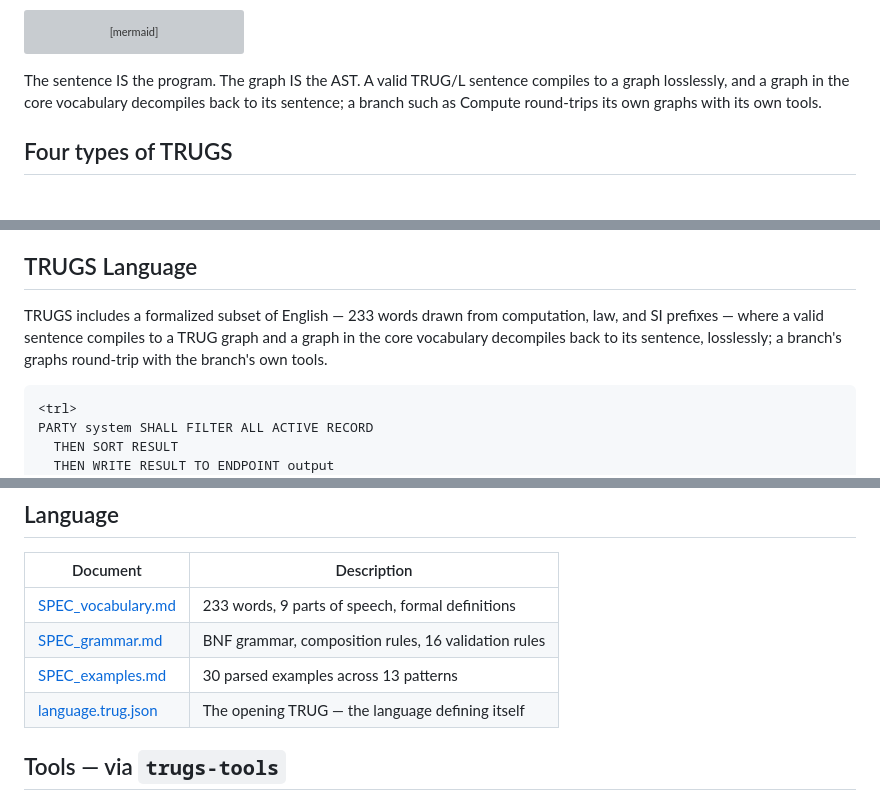
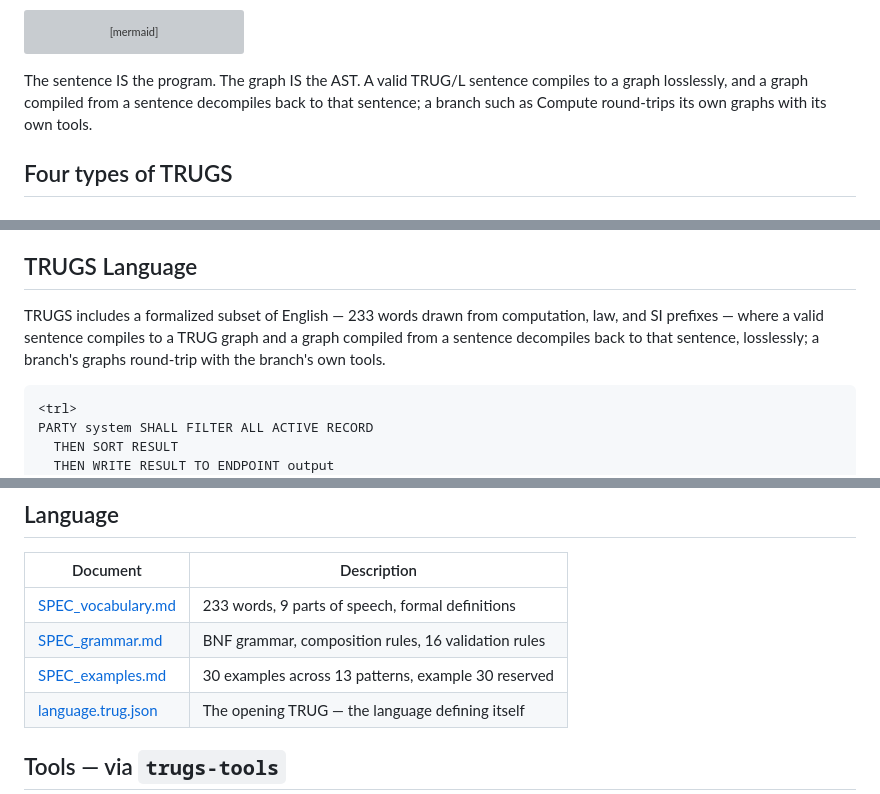
Before and after one commit to TRUGS-LLC/TRUGS, a Markdown page: README.md, 3 parts joined by grey strips. Drawn GitHub-style; grey boxes are pictures that could not be loaded.

Commit message:
Clarify sentence round trips and reserved example

````diff
--- a/README.md
+++ b/README.md
@@ -23,7 +23,7 @@ flowchart LR
     G -.extends.-> B["BRANCH<br/>(domain vocabulary)"]
 ```
 
-The sentence IS the program. The graph IS the AST. A valid TRUG/L sentence compiles to a graph losslessly, and a graph in the core vocabulary decompiles back to its sentence; a branch such as Compute round-trips its own graphs with its own tools.
+The sentence IS the program. The graph IS the AST. A valid TRUG/L sentence compiles to a graph losslessly, and a graph compiled from a sentence decompiles back to that sentence; a branch such as Compute round-trips its own graphs with its own tools.
 
 ## Four types of TRUGS
 
@@ -62,7 +62,7 @@ See [TRUGS-LLC/TRUGS-TOOLS](https://github.com/TRUGS-LLC/TRUGS-TOOLS) for the `t
 
 ## TRUGS Language
 
-TRUGS includes a formalized subset of English — 233 words drawn from computation, law, and SI prefixes — where a valid sentence compiles to a TRUG graph and a graph in the core vocabulary decompiles back to its sentence, losslessly; a branch's graphs round-trip with the branch's own tools.
+TRUGS includes a formalized subset of English — 233 words drawn from computation, law, and SI prefixes — where a valid sentence compiles to a TRUG graph and a graph compiled from a sentence decompiles back to that sentence, losslessly; a branch's graphs round-trip with the branch's own tools.
 
 ```
 <trl>
@@ -93,7 +93,7 @@ See [TRUGS_LANGUAGE/](TRUGS_LANGUAGE/) for the complete specification.
 |----------|-------------|
 | [SPEC_vocabulary.md](TRUGS_LANGUAGE/SPEC_vocabulary.md) | 233 words, 9 parts of speech, formal definitions |
 | [SPEC_grammar.md](TRUGS_LANGUAGE/SPEC_grammar.md) | BNF grammar, composition rules, 16 validation rules |
-| [SPEC_examples.md](TRUGS_LANGUAGE/SPEC_examples.md) | 30 parsed examples across 13 patterns |
+| [SPEC_examples.md](TRUGS_LANGUAGE/SPEC_examples.md) | 30 examples across 13 patterns, example 30 reserved |
 | [language.trug.json](TRUGS_LANGUAGE/language.trug.json) | The opening TRUG — the language defining itself |
 
 ## Tools — via `trugs-tools`
````
